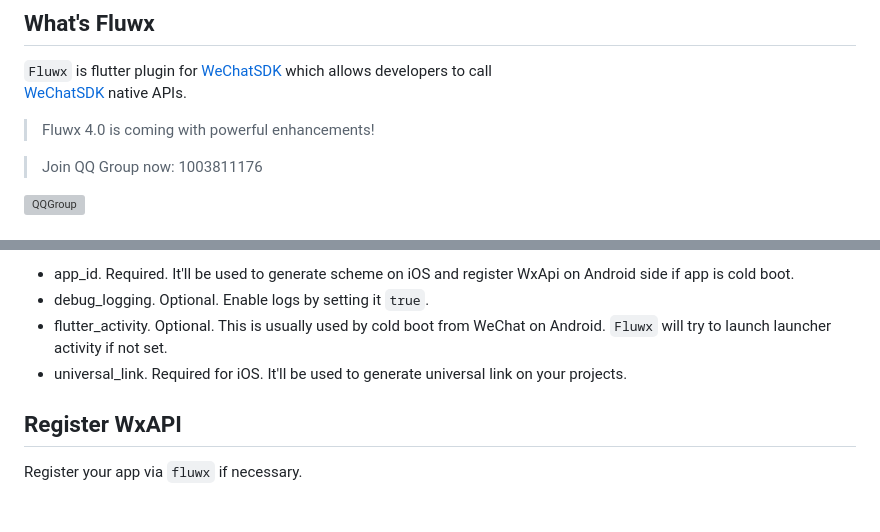
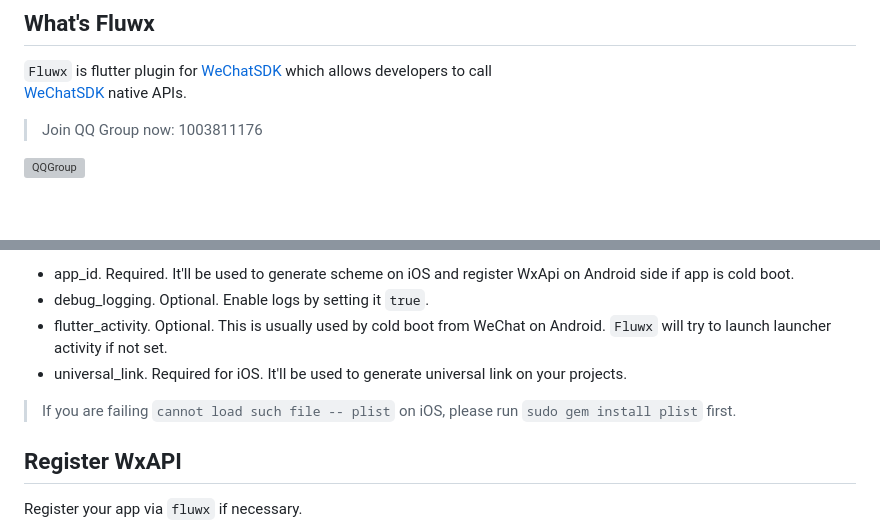
Before and after one commit to OpenFlutter/fluwx, a Markdown page: README.md, 2 parts joined by grey strips. Drawn GitHub-style; blank space fills up the shorter version; grey boxes are pictures that could not be loaded.

```diff
--- a/README.md
+++ b/README.md
@@ -11,8 +11,6 @@
 `Fluwx` is flutter plugin for [WeChatSDK](https://developers.weixin.qq.com/doc/oplatform/Mobile_App/Resource_Center_Homepage.html) which allows developers to call
 [WeChatSDK](https://developers.weixin.qq.com/doc/oplatform/Mobile_App/Resource_Center_Homepage.html) native APIs.
 
-
-> Fluwx 4.0 is coming with powerful enhancements!
 
 > Join QQ Group now: 1003811176
 
@@ -69,6 +67,8 @@ for more details.
 - flutter_activity. Optional. This is usually used by cold boot from WeChat on Android. `Fluwx` will try to launch launcher activity if not set.
 - universal_link. Required for iOS. It'll be used to generate universal link on your projects.
 
+> If you are failing `cannot load such file -- plist` on iOS, please run `sudo gem install plist` first.
+
 ## Register WxAPI
 
 Register your app via `fluwx` if necessary.
```
Also changed, not shown: README_CN.md (+3 -0 lines).
